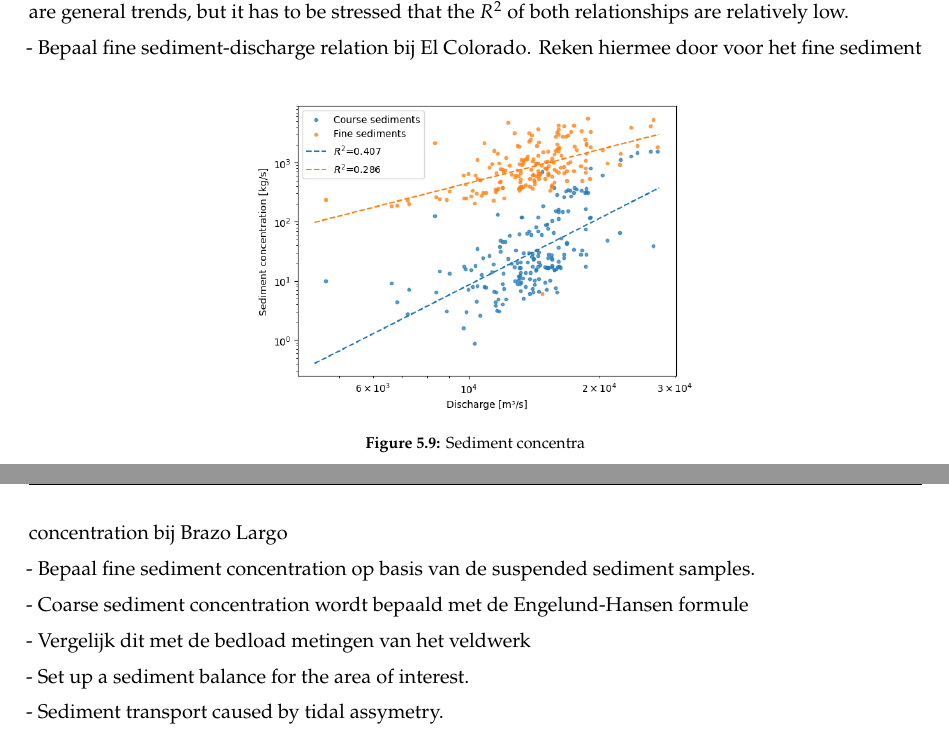
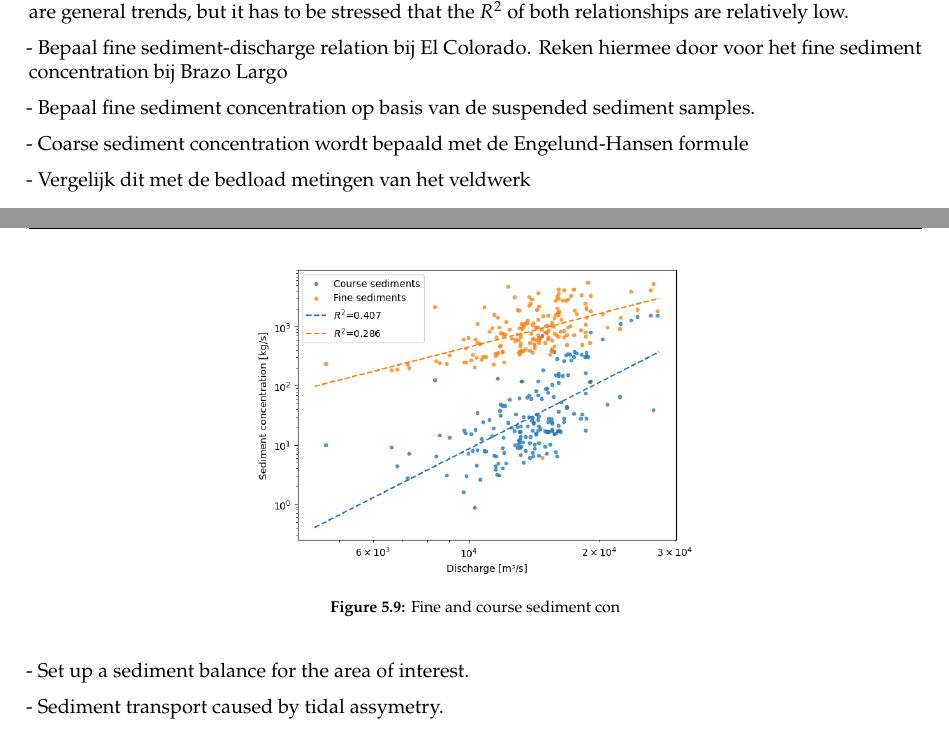
Before and after one commit to Njeapp2/bibtex, a LaTeX thesis (report.tex, which reads mainmatter/chapter-5.tex): two parts of pages 31 and 32 of 46 before the commit and two parts of pages 30 and 31 of 45 after it, joined at a grey line, cut so that both start at the same text. Compiled offline with pdfLaTeX.

Commit message:
Update on Overleaf.

```diff
--- a/mainmatter/chapter-5.tex
+++ b/mainmatter/chapter-5.tex
@@ -210,7 +210,7 @@ From the Brazo Largo measurements, an analysis can be done on the relationship b
 \begin{figure}
     \centering
     \includegraphics[width=0.5\linewidth]{figures/ch5/Discharge sediment relation.png}
-    \caption{Sediment concentra}
+    \caption{Fine and course sediment con}
     \label{fig:placeholder}
 \end{figure}
 
```
Also changed, not shown: figures/ch5/Tide_Brazo_largo.png (added).
